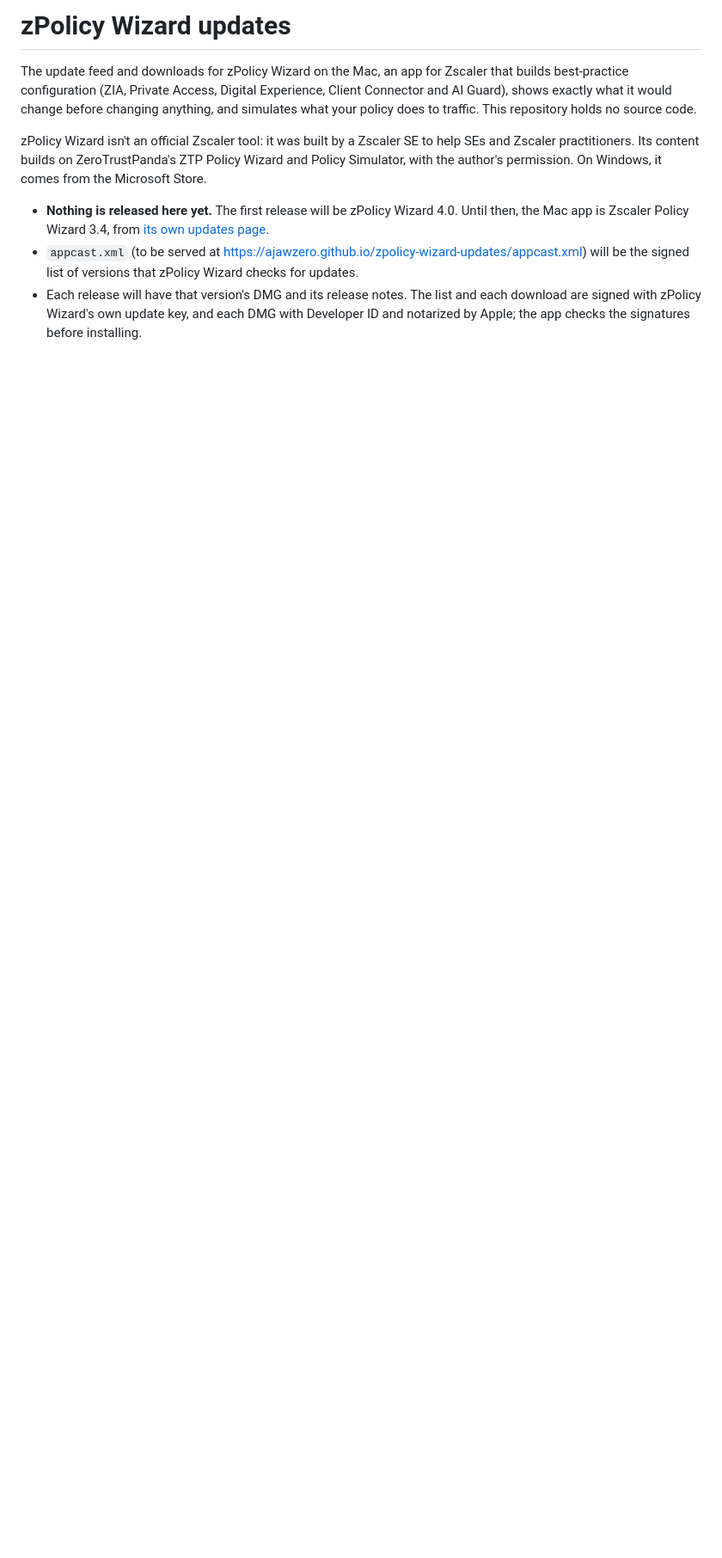
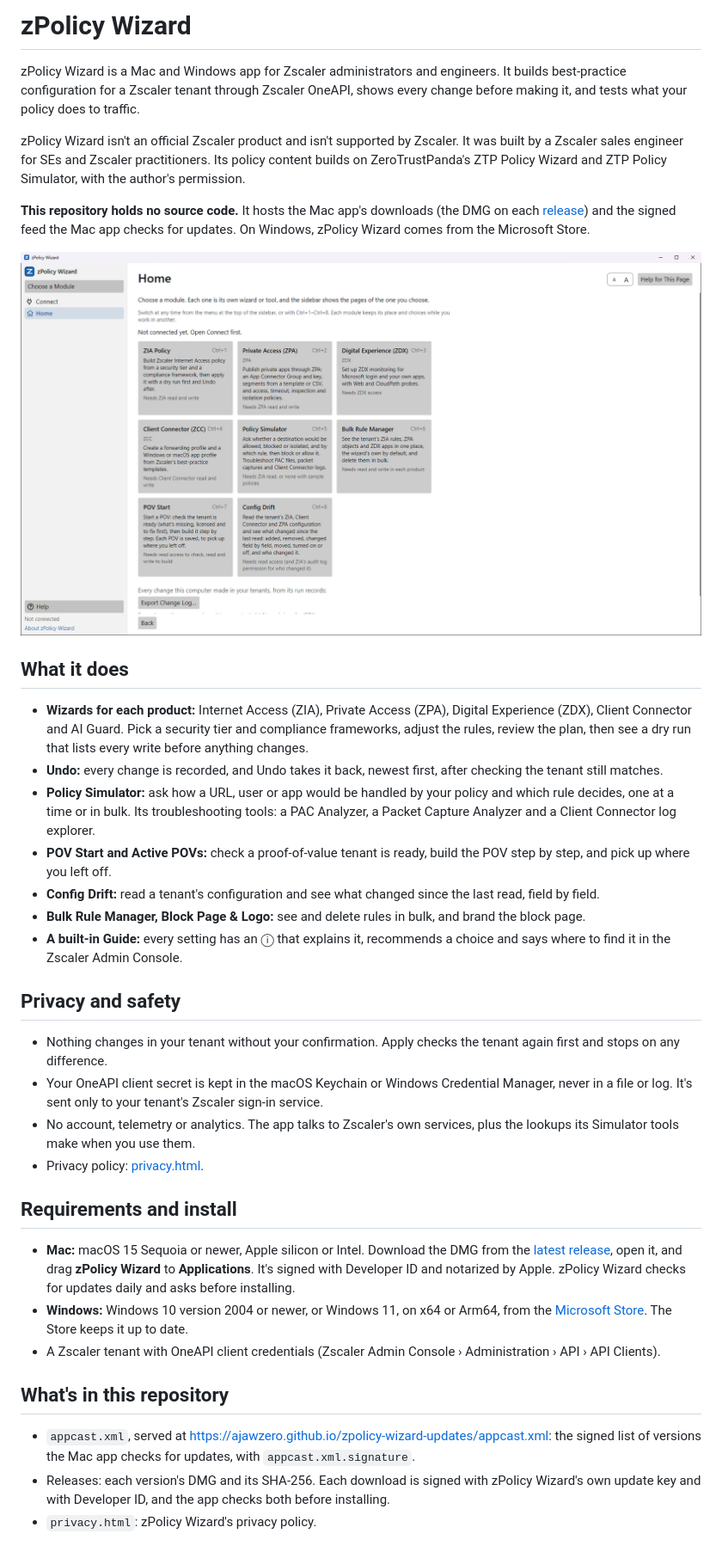
Before and after one commit to ajawzero/zpolicy-wizard-updates, a Markdown page: README.md, the part around the change. Shown at 86% size. Drawn GitHub-style; pictures changed too: images/zpolicy-home.png (added); blank space fills up the shorter version.

```diff
--- a/README.md
+++ b/README.md
@@ -1,9 +1,38 @@
-# zPolicy Wizard updates
+# zPolicy Wizard
 
-The update feed and downloads for zPolicy Wizard on the Mac, an app for Zscaler that builds best-practice configuration (ZIA, Private Access, Digital Experience, Client Connector and AI Guard), shows exactly what it would change before changing anything, and simulates what your policy does to traffic. This repository holds no source code.
+zPolicy Wizard is a Mac and Windows app for Zscaler administrators and engineers. It builds best-practice configuration for a Zscaler tenant through Zscaler OneAPI, shows every change before making it, and tests what your policy does to traffic.
 
-zPolicy Wizard isn't an official Zscaler tool: it was built by a Zscaler SE to help SEs and Zscaler practitioners. Its content builds on ZeroTrustPanda's ZTP Policy Wizard and Policy Simulator, with the author's permission. On Windows, it comes from the Microsoft Store.
+zPolicy Wizard isn't an official Zscaler product and isn't supported by Zscaler. It was built by a Zscaler sales engineer for SEs and Zscaler practitioners. Its policy content builds on ZeroTrustPanda's ZTP Policy Wizard and ZTP Policy Simulator, with the author's permission.
 
-- **Nothing is released here yet.** The first release will be zPolicy Wizard 4.0. Until then, the Mac app is Zscaler Policy Wizard 3.4, from [its own updates page](https://github.com/ajawzero/zscaler-policy-wizard-mac-updates).
-- `appcast.xml` (to be served at https://ajawzero.github.io/zpolicy-wizard-updates/appcast.xml) will be the signed list of versions that zPolicy Wizard checks for updates.
-- Each release will have that version's DMG and its release notes. The list and each download are signed with zPolicy Wizard's own update key, and each DMG with Developer ID and notarized by Apple; the app checks the signatures before installing.
+**This repository holds no source code.** It hosts the Mac app's downloads (the DMG on each [release](https://github.com/ajawzero/zpolicy-wizard-updates/releases)) and the signed feed the Mac app checks for updates. On Windows, zPolicy Wizard comes from the Microsoft Store.
+
+![zPolicy Wizard's Home page: the modules, each with what it does and the access it needs](images/zpolicy-home.png)
+
+## What it does
+
+- **Wizards for each product:** Internet Access (ZIA), Private Access (ZPA), Digital Experience (ZDX), Client Connector and AI Guard. Pick a security tier and compliance frameworks, adjust the rules, review the plan, then see a dry run that lists every write before anything changes.
+- **Undo:** every change is recorded, and Undo takes it back, newest first, after checking the tenant still matches.
+- **Policy Simulator:** ask how a URL, user or app would be handled by your policy and which rule decides, one at a time or in bulk. Its troubleshooting tools: a PAC Analyzer, a Packet Capture Analyzer and a Client Connector log explorer.
+- **POV Start and Active POVs:** check a proof-of-value tenant is ready, build the POV step by step, and pick up where you left off.
+- **Config Drift:** read a tenant's configuration and see what changed since the last read, field by field.
+- **Bulk Rule Manager, Block Page & Logo:** see and delete rules in bulk, and brand the block page.
+- **A built-in Guide:** every setting has an ⓘ that explains it, recommends a choice and says where to find it in the Zscaler Admin Console.
+
+## Privacy and safety
+
+- Nothing changes in your tenant without your confirmation. Apply checks the tenant again first and stops on any difference.
+- Your OneAPI client secret is kept in the macOS Keychain or Windows Credential Manager, never in a file or log. It's sent only to your tenant's Zscaler sign-in service.
+- No account, telemetry or analytics. The app talks to Zscaler's own services, plus the lookups its Simulator tools make when you use them.
+- Privacy policy: [privacy.html](https://ajawzero.github.io/zpolicy-wizard-updates/privacy.html).
+
+## Requirements and install
+
+- **Mac:** macOS 15 Sequoia or newer, Apple silicon or Intel. Download the DMG from the [latest release](https://github.com/ajawzero/zpolicy-wizard-updates/releases/latest), open it, and drag **zPolicy Wizard** to **Applications**. It's signed with Developer ID and notarized by Apple. zPolicy Wizard checks for updates daily and asks before installing.
+- **Windows:** Windows 10 version 2004 or newer, or Windows 11, on x64 or Arm64, from the [Microsoft Store](https://apps.microsoft.com/detail/9P22CB5ZXH1S). The Store keeps it up to date.
+- A Zscaler tenant with OneAPI client credentials (Zscaler Admin Console › Administration › API › API Clients).
+
+## What's in this repository
+
+- `appcast.xml`, served at https://ajawzero.github.io/zpolicy-wizard-updates/appcast.xml: the signed list of versions the Mac app checks for updates, with `appcast.xml.signature`.
+- Releases: each version's DMG and its SHA-256. Each download is signed with zPolicy Wizard's own update key and with Developer ID, and the app checks both before installing.
+- `privacy.html`: zPolicy Wizard's privacy policy.
```
Also changed, not shown: 1 other file.
